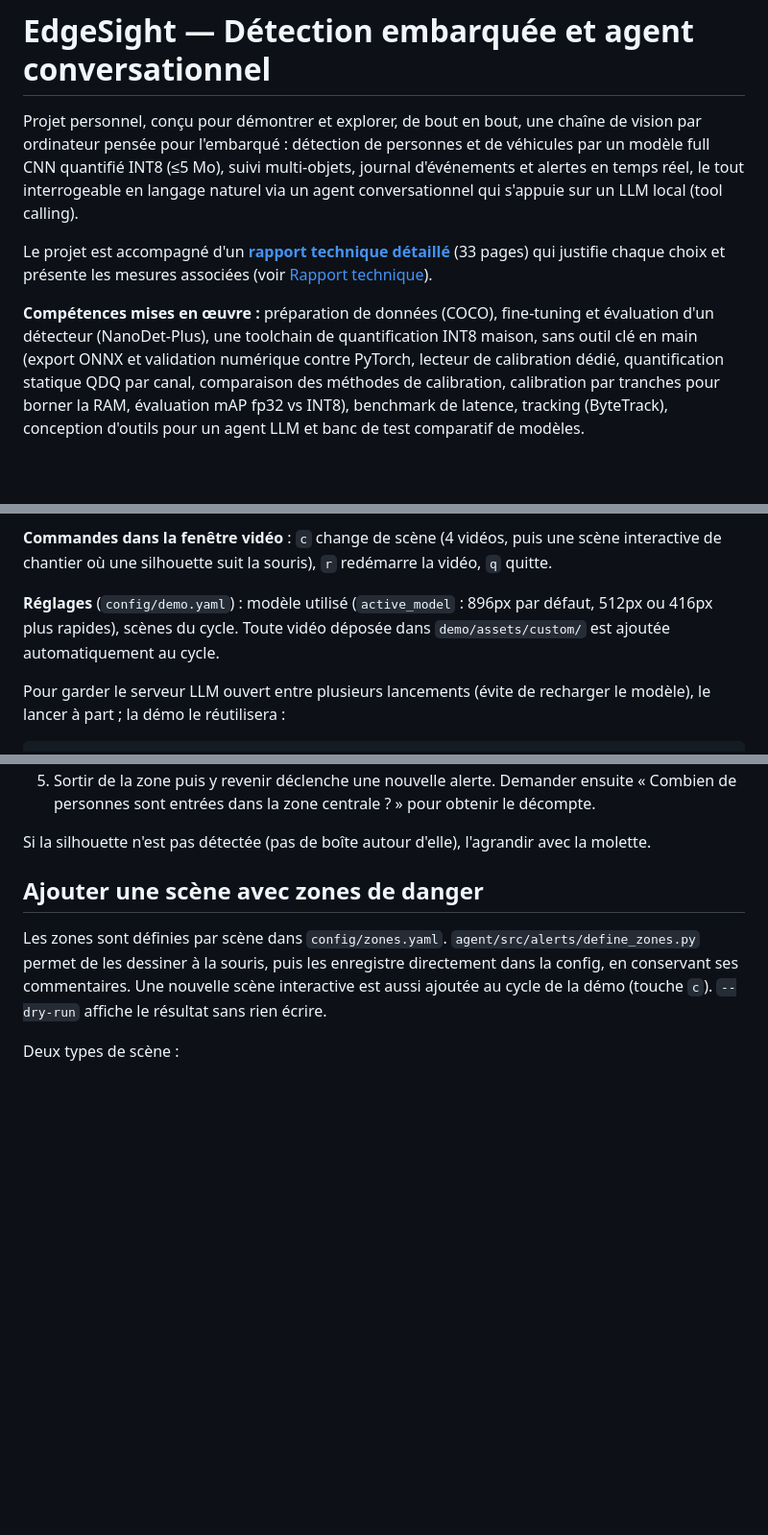
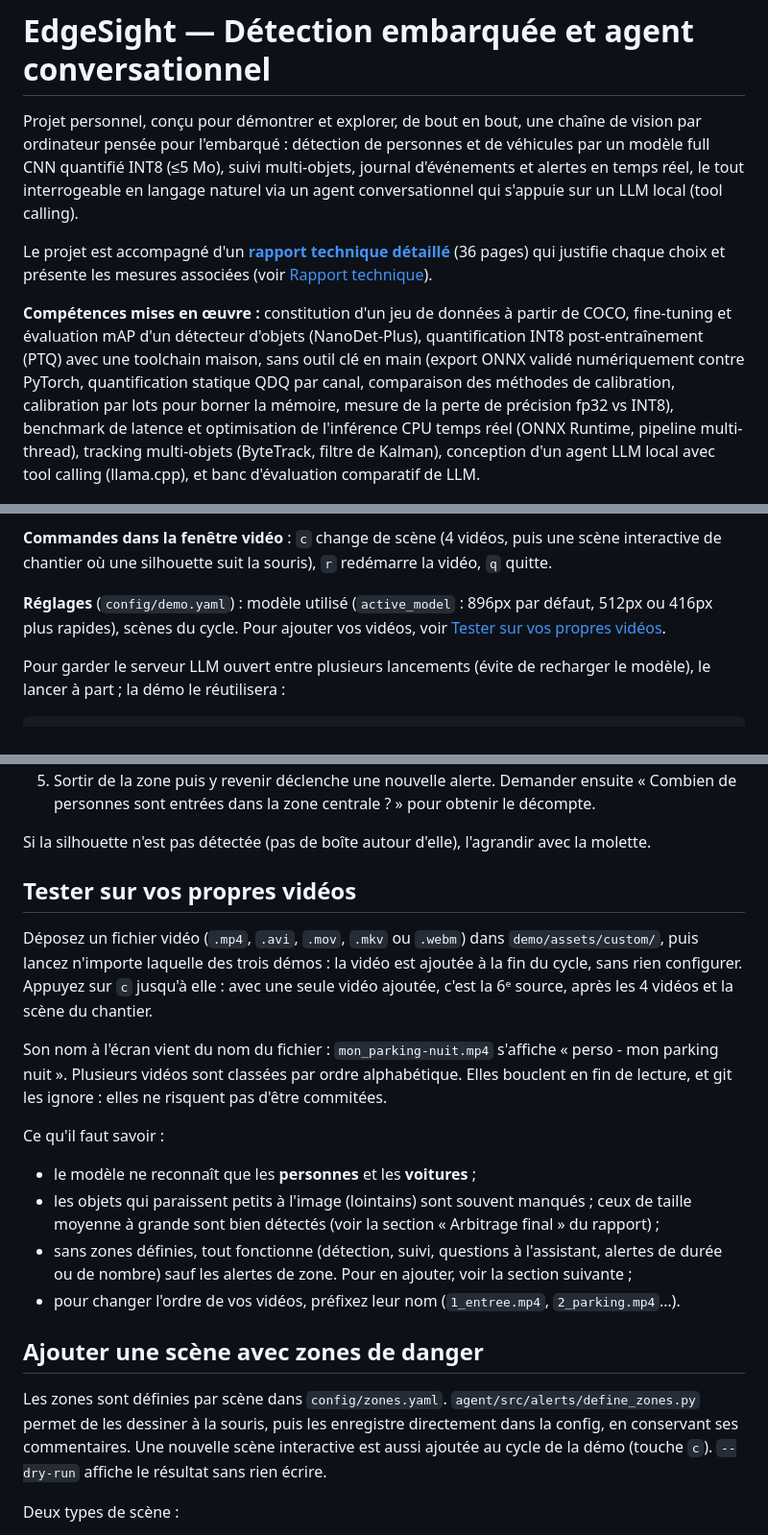
Before and after one commit to JeanBrrt/edgesight, a Markdown page: README.md, 3 parts joined by grey strips. Shown at 96% size. Rendered like a GitHub page; blank space fills up the shorter version.

Commit message:
README : compétences reformulées, section « Tester sur vos propres vidéos »
- Compétences : même liste, vocabulaire plus parlant (fine-tuning et
  évaluation mAP, quantification INT8 post-entraînement (PTQ), inférence
  CPU temps réel, agent LLM local avec tool calling, banc d'évaluation).
- Nouvelle section : déposer une vidéo dans demo/assets/custom/, nom
  affiché, ordre, limites du modèle, fonctionnement sans zones.
- Rapport annoncé à 36 pages (au lieu de 33).

Co-Authored-By: Claude Opus 5.5 <noreply@anthropic.com>

```diff
--- a/README.md
+++ b/README.md
@@ -8,18 +8,20 @@ réel, le tout interrogeable en langage naturel via un agent
 conversationnel qui s'appuie sur un LLM local (tool calling).
 
 Le projet est accompagné d'un **[rapport technique détaillé](docs/rapport.pdf)**
-(33 pages) qui justifie chaque choix et présente les mesures associées
+(36 pages) qui justifie chaque choix et présente les mesures associées
 (voir [Rapport technique](#rapport-technique)).
 
-**Compétences mises en œuvre :** préparation de données (COCO), fine-tuning
-et évaluation d'un détecteur (NanoDet-Plus), une toolchain de
-quantification INT8 maison, sans outil clé en main (export ONNX et
-validation numérique contre PyTorch, lecteur de calibration dédié,
-quantification statique QDQ par canal, comparaison des méthodes de
-calibration, calibration par tranches pour borner la RAM, évaluation
-mAP fp32 vs INT8), benchmark de latence, tracking (ByteTrack),
-conception d'outils pour un agent LLM et banc de test comparatif de
-modèles.
+**Compétences mises en œuvre :** constitution d'un jeu de données à
+partir de COCO, fine-tuning et évaluation mAP d'un détecteur d'objets
+(NanoDet-Plus), quantification INT8 post-entraînement (PTQ) avec une
+toolchain maison, sans outil clé en main (export ONNX validé numériquement
+contre PyTorch, quantification statique QDQ par canal, comparaison des méthodes de
+calibration, calibration par lots pour borner la mémoire, mesure de la
+perte de précision fp32 vs INT8), benchmark de latence et optimisation de
+l'inférence CPU temps réel (ONNX Runtime, pipeline multi-thread),
+tracking multi-objets (ByteTrack, filtre de Kalman), conception d'un
+agent LLM local avec tool calling (llama.cpp), et banc d'évaluation
+comparatif de LLM.
 
 ![Détections du modèle INT8 (orange) face à la vérité terrain COCO (vert)](docs/figures/predictions_reussites.jpg)
 
@@ -174,9 +177,9 @@ puis une scène interactive de chantier où une silhouette suit la
 souris), `r` redémarre la vidéo, `q` quitte.
 
 **Réglages** (`config/demo.yaml`) : modèle utilisé (`active_model` :
-896px par défaut, 512px ou 416px plus rapides), scènes du cycle. Toute
-vidéo déposée dans `demo/assets/custom/` est ajoutée automatiquement au
-cycle.
+896px par défaut, 512px ou 416px plus rapides), scènes du cycle. Pour
+ajouter vos vidéos, voir [Tester sur vos propres
+vidéos](#tester-sur-vos-propres-vidéos).
 
 Pour garder le serveur LLM ouvert entre plusieurs lancements (évite de
 recharger le modèle), le lancer à part ; la démo le réutilisera :
@@ -223,6 +226,31 @@ Commandes de la silhouette :
 
 Si la silhouette n'est pas détectée (pas de boîte autour d'elle),
 l'agrandir avec la molette.
+
+## Tester sur vos propres vidéos
+
+Déposez un fichier vidéo (`.mp4`, `.avi`, `.mov`, `.mkv` ou `.webm`) dans
+`demo/assets/custom/`, puis lancez n'importe laquelle des trois démos :
+la vidéo est ajoutée à la fin du cycle, sans rien configurer. Appuyez sur
+`c` jusqu'à elle : avec une seule vidéo ajoutée, c'est la 6ᵉ source, après
+les 4 vidéos et la scène du chantier.
+
+Son nom à l'écran vient du nom du fichier : `mon_parking-nuit.mp4`
+s'affiche « perso - mon parking nuit ». Plusieurs vidéos sont classées
+par ordre alphabétique. Elles bouclent en fin de lecture, et git les
+ignore : elles ne risquent pas d'être commitées.
+
+Ce qu'il faut savoir :
+
+- le modèle ne reconnaît que les **personnes** et les **voitures** ;
+- les objets qui paraissent petits à l'image (lointains) sont souvent
+  manqués ; ceux de taille moyenne à grande sont bien détectés (voir la
+  section « Arbitrage final » du rapport) ;
+- sans zones définies, tout fonctionne (détection, suivi, questions à
+  l'assistant, alertes de durée ou de nombre) sauf les alertes de zone.
+  Pour en ajouter, voir la section suivante ;
+- pour changer l'ordre de vos vidéos, préfixez leur nom
+  (`1_entree.mp4`, `2_parking.mp4`…).
 
 ## Ajouter une scène avec zones de danger
 
```
Also changed, not shown: other parts of README.md (+1 -0 lines).
